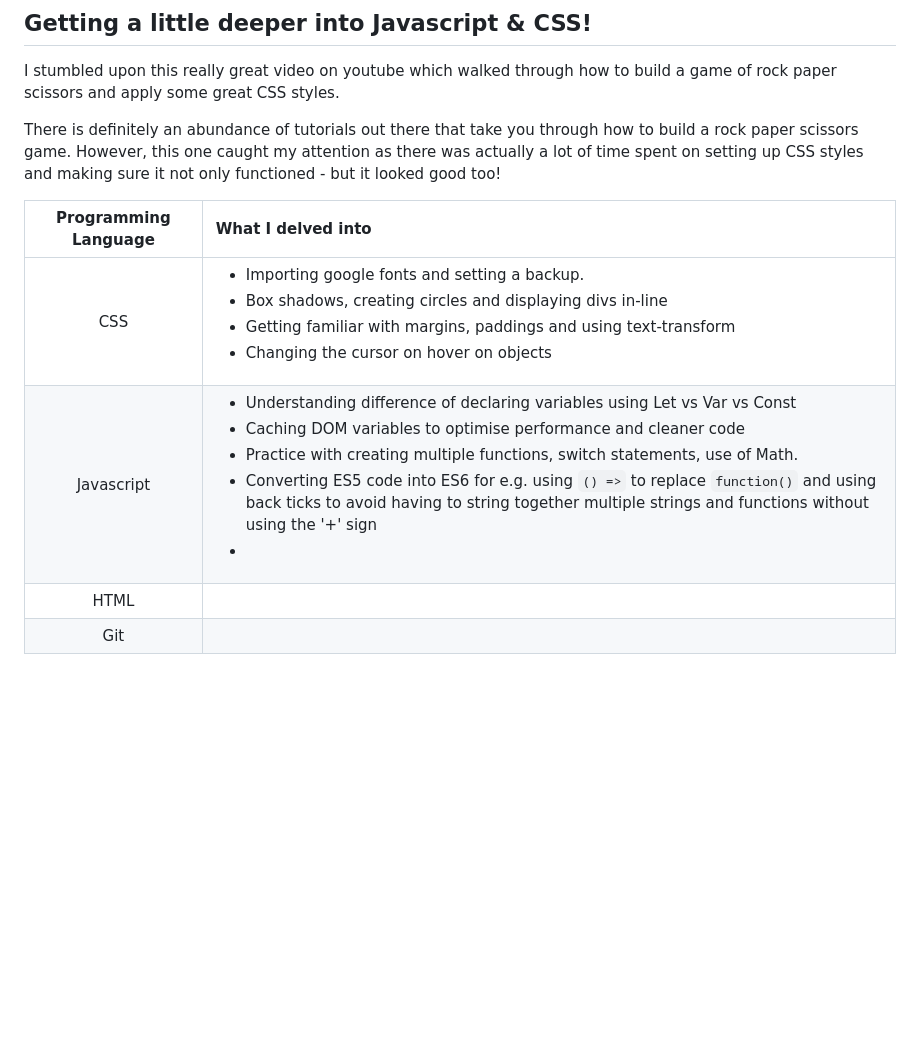
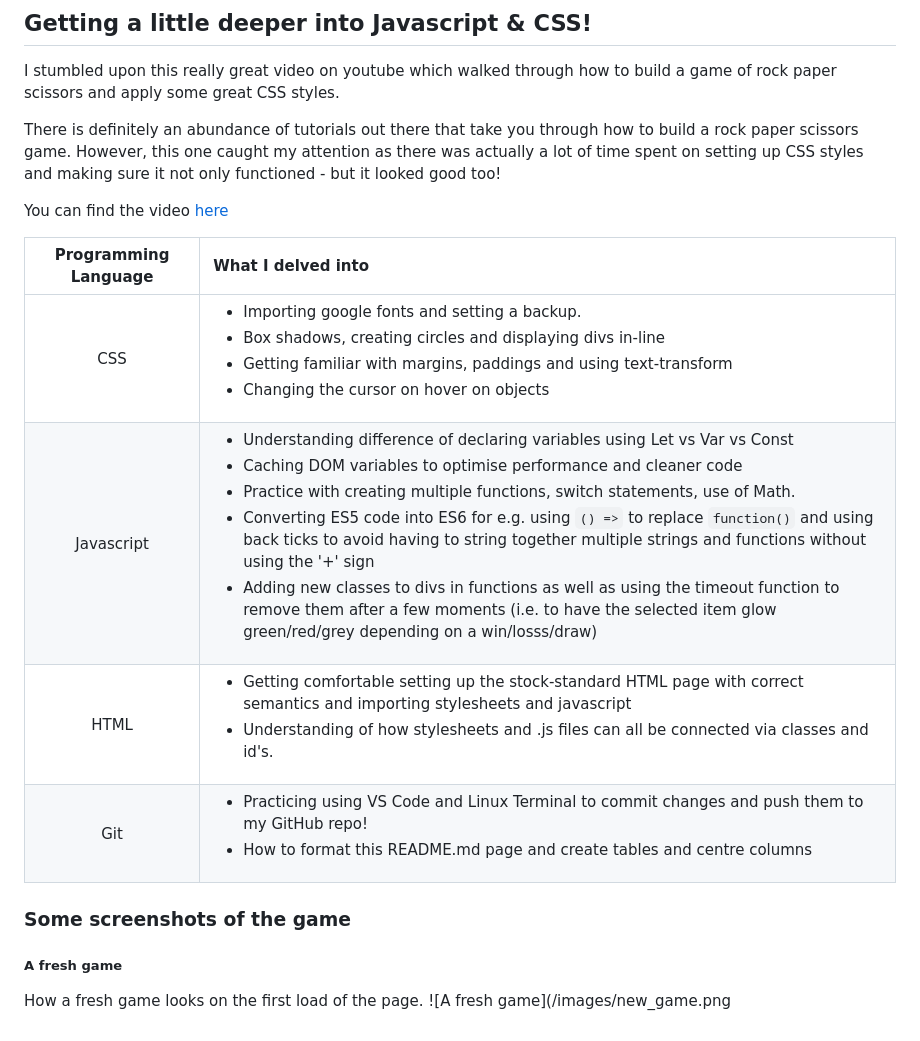
Before and after one commit to naterodrigues/RockPaperScissors, a Markdown page: README.md, the part around the change. GitHub-like rendering; blank space fills up the shorter version.

Commit message:
Some slight changes

```diff
--- a/README.md
+++ b/README.md
@@ -5,9 +5,18 @@ I stumbled upon this really great video on youtube which walked through how to b
 
 There is definitely an abundance of tutorials out there that take you through how to build a rock paper scissors game. However, this one caught my attention as there was actually a lot of time spent on setting up CSS styles and making sure it not only functioned - but it looked good too!
 
+You can find the video [here](https://youtube.com/watch?v=jaVNP3nIAvo)
+
 | Programming Language | What I delved into |
 |:-:|:--|
 |CSS|<ul><li>Importing google fonts and setting a backup.</li><li>Box shadows, creating circles and displaying divs in-line</li><li>Getting familiar with margins, paddings and using text-transform</li><li>Changing the cursor on hover on objects</li></ul>|
-|Javascript|<ul><li>Understanding difference of declaring variables using Let vs Var vs Const</li><li>Caching DOM variables to optimise performance and cleaner code</li><li>Practice with creating multiple functions, switch statements, use of Math.</li><li>Converting ES5 code into ES6 for e.g. using `() =>` to replace `function()` and using back ticks to avoid having to string together multiple strings and functions without using the '+' sign</li><li> </ul>|
-|HTML|      |
-|Git|
+|Javascript|<ul><li>Understanding difference of declaring variables using Let vs Var vs Const</li><li>Caching DOM variables to optimise performance and cleaner code</li><li>Practice with creating multiple functions, switch statements, use of Math.</li><li>Converting ES5 code into ES6 for e.g. using `() =>` to replace `function()` and using back ticks to avoid having to string together multiple strings and functions without using the '+' sign</li><li>Adding new classes to divs in functions as well as using the timeout function to remove them after a few moments (i.e. to have the selected item glow green/red/grey depending on a win/losss/draw)</li></ul>|
+|HTML|<ul><li>Getting comfortable setting up the stock-standard HTML page with correct semantics and importing stylesheets and javascript</li><li>Understanding of how stylesheets and .js files can all be connected via classes and id's.</li>      |
+|Git|<ul><li>Practicing using VS Code and Linux Terminal to commit changes and push them to my GitHub repo!</li><li>How to format this README.md page and create tables and centre columns</li></ul>
+
+### Some screenshots of the game
+
+##### A fresh game
+
+How a fresh game looks on the first load of the page.
+![A fresh game](/images/new_game.png
```
Also changed, not shown: images/new_game.png (added).
